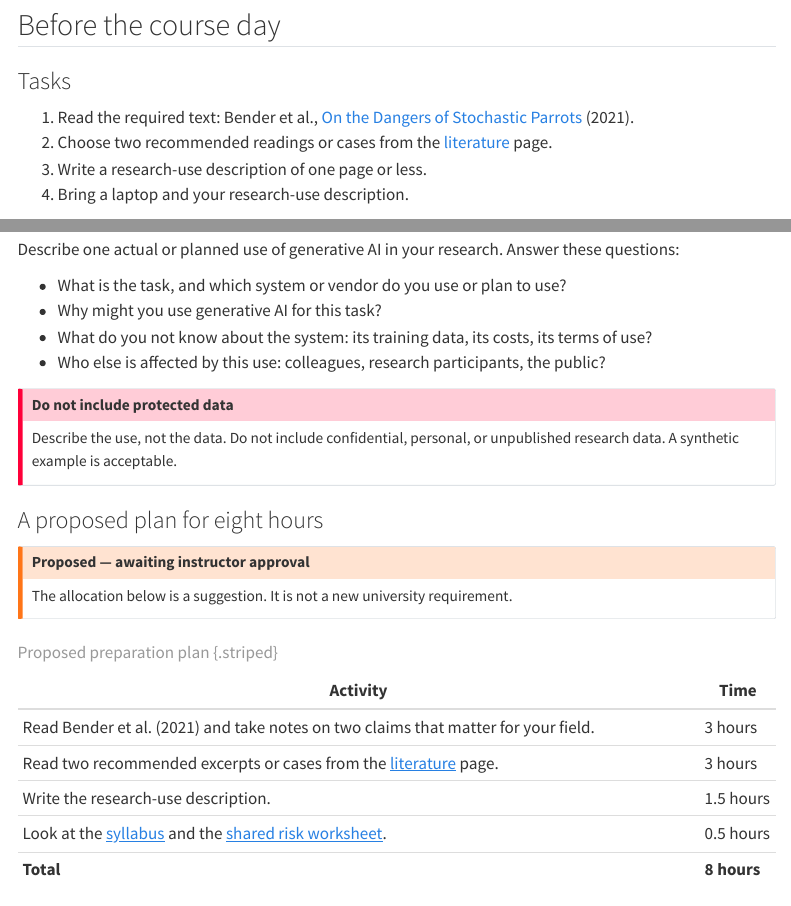
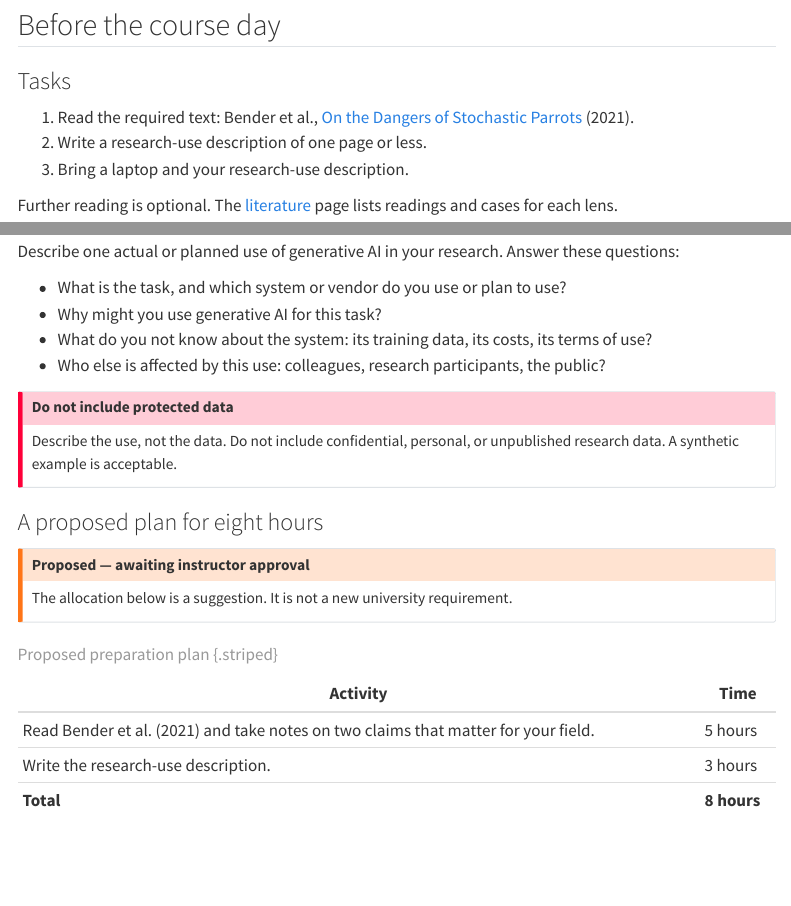
Before and after one commit to laurajul/stochastic-parrots-and-beyond, a Quarto document (contents/assignments.qmd): the page in a window 1100 px wide, from 650 px down, and a second part further down, joined at a grey line. Rendered offline with R 4.5, knitr and Pandoc in place of Quarto, with nearby package versions; menus at the side of the page are left out.

Commit message:
docs(assignments): reduce the preparation to the reading and the research-use description
Preparation now has two tasks: read Bender et al. and write the research-use
description. The proposed eight-hour plan gives 5 hours to the reading and
3 hours to the description. The recommended readings on the literature page
are optional.

Co-Authored-By: Claude Opus 5.5 <noreply@anthropic.com>

```diff
--- a/contents/assignments.qmd
+++ b/contents/assignments.qmd
@@ -25,9 +25,10 @@ The instructors and the Graduate Center (GRACE) must confirm the follow-up task,
 ### Tasks
 
 1. Read the required text: Bender et al., [On the Dangers of Stochastic Parrots](https://doi.org/10.1145/3442188.3445922) [-@bender2021].
-2. Choose two recommended readings or cases from the [literature](literature.qmd) page.
-3. Write a research-use description of one page or less.
-4. Bring a laptop and your research-use description.
+2. Write a research-use description of one page or less.
+3. Bring a laptop and your research-use description.
+
+Further reading is optional. The [literature](literature.qmd) page lists readings and cases for each lens.
 
 ### The research-use description
 
@@ -48,13 +49,11 @@ Describe the use, not the data. Do not include confidential, personal, or unpubl
 The allocation below is a suggestion. It is not a new university requirement.
 :::
 
-| Activity                                                                                           | Time        |
-| -------------------------------------------------------------------------------------------------- | ----------- |
-| Read Bender et al. [-@bender2021] and take notes on two claims that matter for your field.         | 3 hours     |
-| Read two recommended excerpts or cases from the [literature](literature.qmd) page.                 | 3 hours     |
-| Write the research-use description.                                                                | 1.5 hours   |
-| Look at the [syllabus](syllabus.qmd) and the [shared risk worksheet](handouts/risk-worksheet.qmd). | 0.5 hours   |
-| **Total**                                                                                          | **8 hours** |
+| Activity                                                                                   | Time        |
+| ------------------------------------------------------------------------------------------ | ----------- |
+| Read Bender et al. [-@bender2021] and take notes on two claims that matter for your field. | 5 hours     |
+| Write the research-use description.                                                        | 3 hours     |
+| **Total**                                                                                  | **8 hours** |
 
 : Proposed preparation plan {.striped}
 
--- a/contents/editions/hs2026.qmd
+++ b/contents/editions/hs2026.qmd
@@ -30,9 +30,10 @@ Write to {{< edition hs2026 contact link="the course administration" >}} about r
 ## Prepare for the course day
 
 1. Read the required text: Bender et al., [On the Dangers of Stochastic Parrots](https://doi.org/10.1145/3442188.3445922) [-@bender2021].
-2. Choose two recommended readings or cases from the [literature](../literature.qmd) page.
-3. Write a short description of one actual or planned use of generative AI in your research. Say why you might use it and what you do not know about it.
-4. Bring a laptop.
+2. Write a short description of one actual or planned use of generative AI in your research. Say why you might use it and what you do not know about it.
+3. Bring a laptop.
+
+Further reading is optional. The [literature](../literature.qmd) page lists readings and cases for each lens.
 
 The [assignments](../assignments.qmd) page gives a proposed plan for the eight hours of preparation.
 
--- a/contents/syllabus.qmd
+++ b/contents/syllabus.qmd
@@ -18,10 +18,9 @@ flowchart LR
 ### Before the course day
 
 - Read the required text: Bender et al., _On the Dangers of Stochastic Parrots_ [-@bender2021].
-- Choose two recommended readings or cases from the [literature](literature.qmd) page.
 - Write a short description of one actual or planned use of generative AI in your research. Say why you might use it and what you do not know about it.
 
-The [assignments](assignments.qmd) page gives a proposed plan for the eight hours of preparation.
+Further reading is optional. The [literature](literature.qmd) page lists readings and cases for each lens. The [assignments](assignments.qmd) page gives a proposed plan for the eight hours of preparation.
 
 ### On the course day
 
```
Also changed, not shown: contents/literature.qmd (+1 -1 lines).
